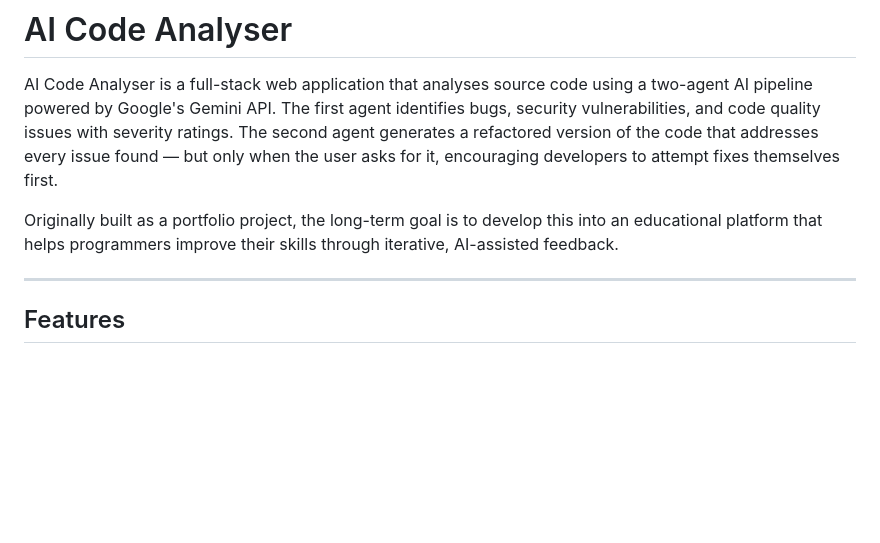
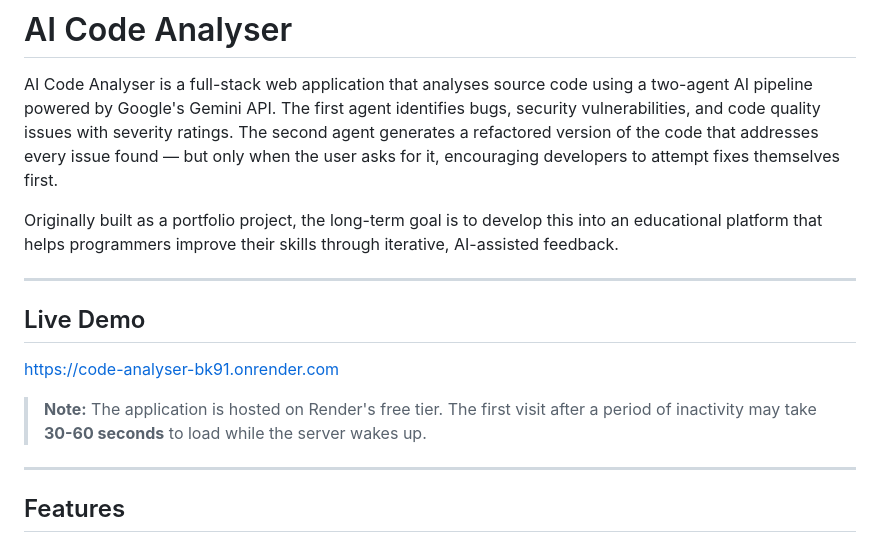
Before and after one commit to Hars-Raj/Code_analyser, a Markdown page: README.md, the part around the change. Drawn GitHub-style; blank space fills up the shorter version.

Commit message:
Adjusted README to include Live Demo

```diff
--- a/README.md
+++ b/README.md
@@ -3,6 +3,14 @@
 AI Code Analyser is a full-stack web application that analyses source code using a two-agent AI pipeline powered by Google's Gemini API. The first agent identifies bugs, security vulnerabilities, and code quality issues with severity ratings. The second agent generates a refactored version of the code that addresses every issue found — but only when the user asks for it, encouraging developers to attempt fixes themselves first.
 
 Originally built as a portfolio project, the long-term goal is to develop this into an educational platform that helps programmers improve their skills through iterative, AI-assisted feedback.
+
+---
+
+## Live Demo
+
+https://code-analyser-bk91.onrender.com
+
+> **Note:** The application is hosted on Render's free tier. The first visit after a period of inactivity may take **30-60 seconds** to load while the server wakes up.
 
 ---
 
```
